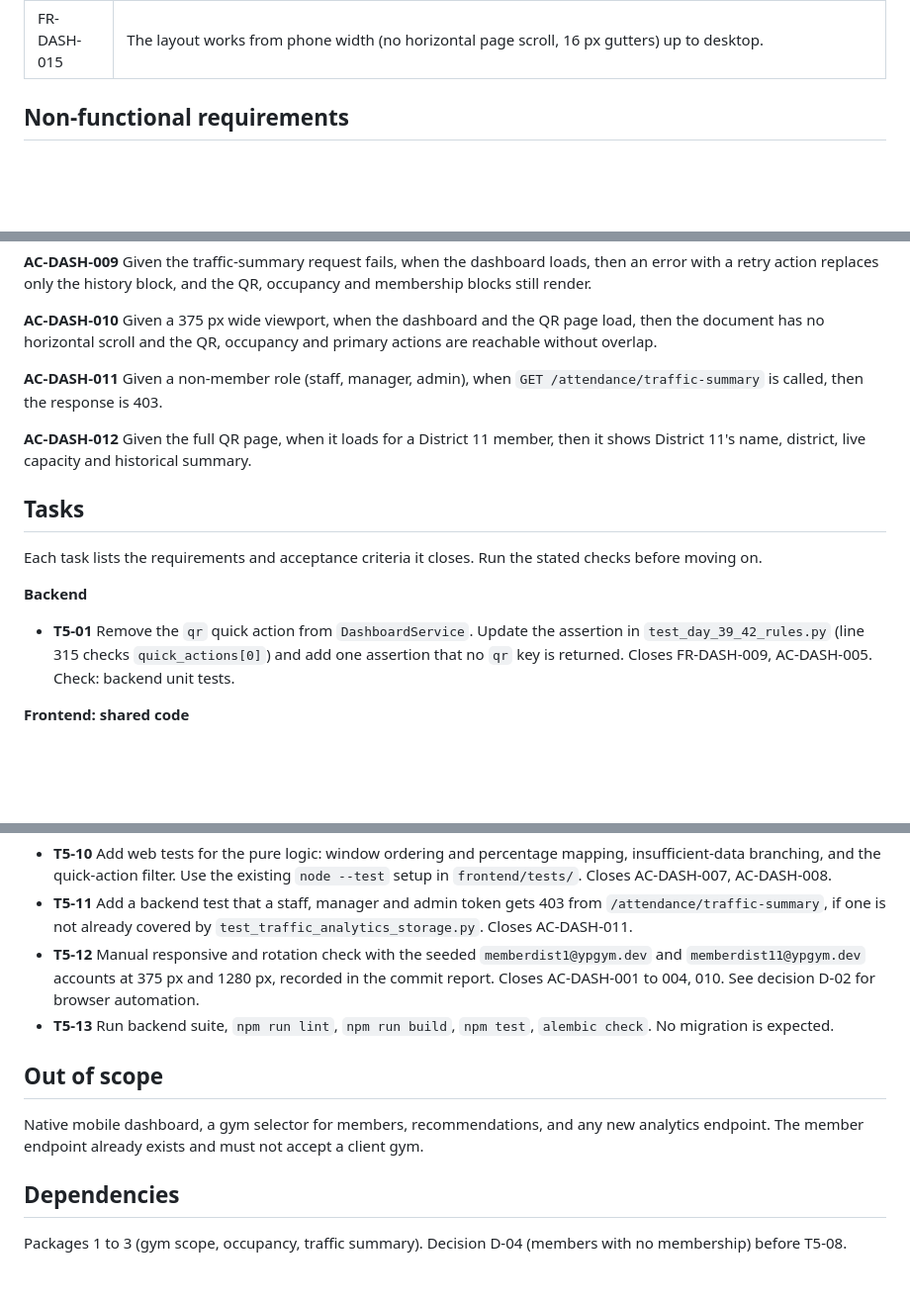
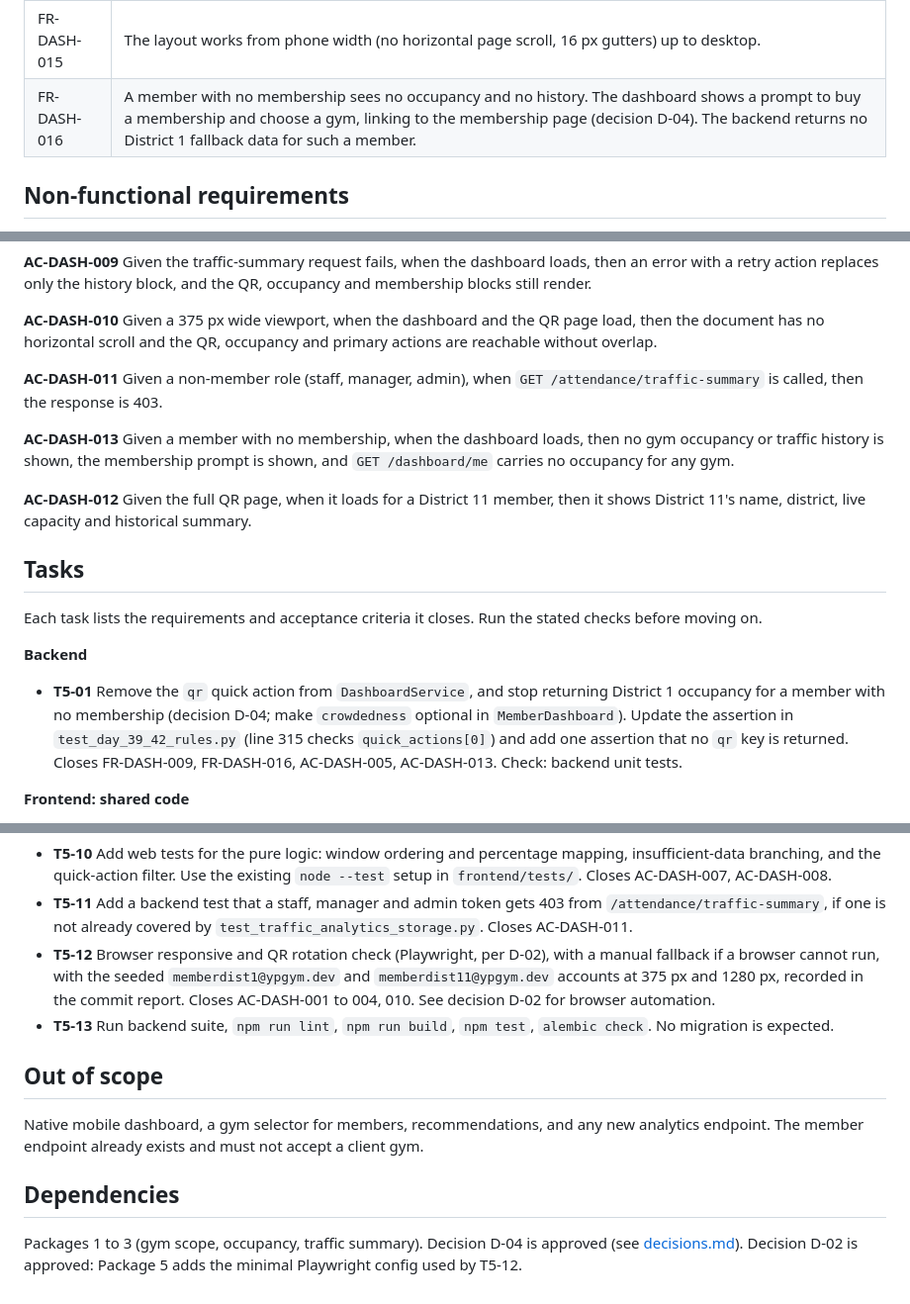
Before and after one commit to Nguyen-Khoa21/YPGym, a Markdown page: specs/package-05-member-dashboard/spec.md, 3 parts joined by grey strips. Shown at 99% size. Rendered like a GitHub page; blank space fills up the shorter version.

```diff
--- a/specs/package-05-member-dashboard/spec.md
+++ b/specs/package-05-member-dashboard/spec.md
@@ -39,6 +39,7 @@ Member only. Admin, manager, staff and PT never see these pages. The backend, no
 | FR-DASH-013 | The full QR page shows the home gym name and district, that gym's live capacity, and the same historical summary. It keeps the existing token refresh, countdown, error states and recent attendance list. |
 | FR-DASH-014 | Every data block has loading, error (with retry), empty and, where relevant, expired or unauthorized states. A failure in the traffic summary does not hide the QR or the membership card. |
 | FR-DASH-015 | The layout works from phone width (no horizontal page scroll, 16 px gutters) up to desktop. |
+| FR-DASH-016 | A member with no membership sees no occupancy and no history. The dashboard shows a prompt to buy a membership and choose a gym, linking to the membership page (decision D-04). The backend returns no District 1 fallback data for such a member. |
 
 ## Non-functional requirements
 
@@ -71,6 +72,8 @@ Member only. Admin, manager, staff and PT never see these pages. The backend, no
 
 **AC-DASH-011** Given a non-member role (staff, manager, admin), when `GET /attendance/traffic-summary` is called, then the response is 403.
 
+**AC-DASH-013** Given a member with no membership, when the dashboard loads, then no gym occupancy or traffic history is shown, the membership prompt is shown, and `GET /dashboard/me` carries no occupancy for any gym.
+
 **AC-DASH-012** Given the full QR page, when it loads for a District 11 member, then it shows District 11's name, district, live capacity and historical summary.
 
 ## Tasks
@@ -79,7 +82,7 @@ Each task lists the requirements and acceptance criteria it closes. Run the stat
 
 **Backend**
 
-- **T5-01** Remove the `qr` quick action from `DashboardService`. Update the assertion in `test_day_39_42_rules.py` (line 315 checks `quick_actions[0]`) and add one assertion that no `qr` key is returned. Closes FR-DASH-009, AC-DASH-005. Check: backend unit tests.
+- **T5-01** Remove the `qr` quick action from `DashboardService`, and stop returning District 1 occupancy for a member with no membership (decision D-04; make `crowdedness` optional in `MemberDashboard`). Update the assertion in `test_day_39_42_rules.py` (line 315 checks `quick_actions[0]`) and add one assertion that no `qr` key is returned. Closes FR-DASH-009, FR-DASH-016, AC-DASH-005, AC-DASH-013. Check: backend unit tests.
 
 **Frontend: shared code**
 
@@ -102,7 +105,7 @@ Each task lists the requirements and acceptance criteria it closes. Run the stat
 
 - **T5-10** Add web tests for the pure logic: window ordering and percentage mapping, insufficient-data branching, and the quick-action filter. Use the existing `node --test` setup in `frontend/tests/`. Closes AC-DASH-007, AC-DASH-008.
 - **T5-11** Add a backend test that a staff, manager and admin token gets 403 from `/attendance/traffic-summary`, if one is not already covered by `test_traffic_analytics_storage.py`. Closes AC-DASH-011.
-- **T5-12** Manual responsive and rotation check with the seeded `memberdist1@ypgym.dev` and `memberdist11@ypgym.dev` accounts at 375 px and 1280 px, recorded in the commit report. Closes AC-DASH-001 to 004, 010. See decision D-02 for browser automation.
+- **T5-12** Browser responsive and QR rotation check (Playwright, per D-02), with a manual fallback if a browser cannot run, with the seeded `memberdist1@ypgym.dev` and `memberdist11@ypgym.dev` accounts at 375 px and 1280 px, recorded in the commit report. Closes AC-DASH-001 to 004, 010. See decision D-02 for browser automation.
 - **T5-13** Run backend suite, `npm run lint`, `npm run build`, `npm test`, `alembic check`. No migration is expected.
 
 ## Out of scope
@@ -111,4 +114,4 @@ Native mobile dashboard, a gym selector for members, recommendations, and any ne
 
 ## Dependencies
 
-Packages 1 to 3 (gym scope, occupancy, traffic summary). Decision D-04 (members with no membership) before T5-08.
+Packages 1 to 3 (gym scope, occupancy, traffic summary). Decision D-04 is approved (see [decisions.md](../decisions.md)). Decision D-02 is approved: Package 5 adds the minimal Playwright config used by T5-12.
```
Also changed, not shown: specs/decisions.md (+13 -13 lines), specs/package-06-management-workspaces/spec.md (+5 -0 lines).
